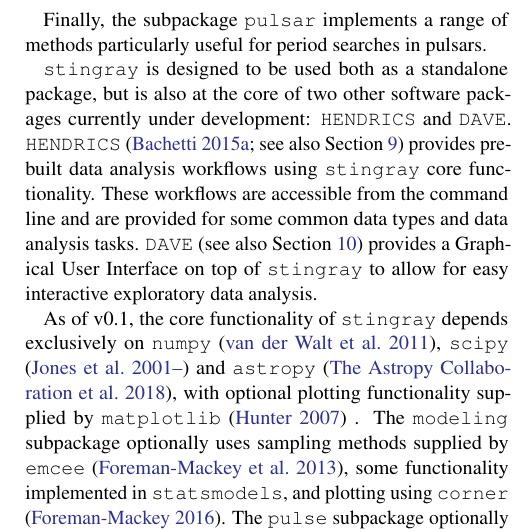
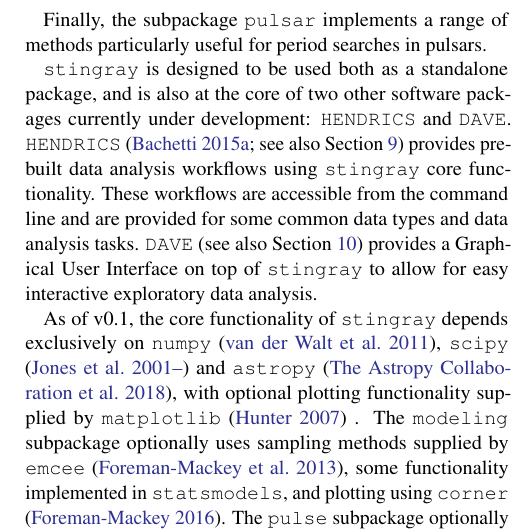
Before and after one commit to StingraySoftware/stingraypaper, a LaTeX paper (tex/stingraypaper.tex): part of one column of page 4 of 16, cut so that both start at the same text. Compiled offline with pdfLaTeX.

Commit message:
small textual change
"both 1 AND 2", instead of "both 1 BUT 2"

```diff
--- a/tex/stingraypaper.tex
+++ b/tex/stingraypaper.tex
@@ -350,7 +350,7 @@ The subpackage \texttt{simulator} (Section \ref{sec:simulator}) provides importa
 
 Finally, the subpackage \texttt{pulsar} implements a range of methods particularly useful for period searches in pulsars.
 
-\stingray is designed to be used both as a standalone package, but is also at the core of two other software packages currently under development:
+\stingray is designed to be used both as a standalone package, and is also at the core of two other software packages currently under development:
 \hendrics and \dave.
 \hendrics (\citealt{hendrics}; see also Section \ref{sec:hendrics}) provides pre-built data analysis workflows using \stingray core functionality.
 These workflows are accessible from the command line and are provided for some common data types and data analysis tasks.
```
